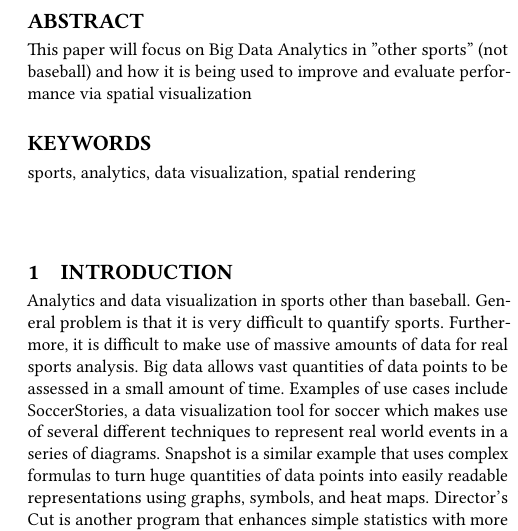
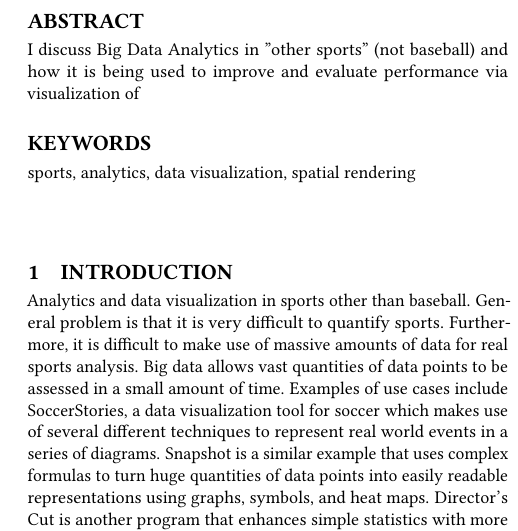
Before and after one commit to bigdata-i523/hid105, a LaTeX paper (paper1/report.tex): part of one column of page 1 of 2, cut so that both start at the same text. Compiled offline with pdfLaTeX.

Commit message:
Update report.tex

```diff
--- a/paper1/report.tex
+++ b/paper1/report.tex
@@ -22,7 +22,7 @@
 
 
 \begin{abstract}
-This paper will focus on Big Data Analytics in "other sports" (not baseball) and how it is being used to improve and evaluate performance via spatial visualization
+I discuss Big Data Analytics in "other sports" (not baseball) and how it is being used to improve and evaluate performance via visualization of
 \end{abstract}
 
 \keywords{sports, analytics, data visualization, spatial rendering}
```
Also changed, not shown: paper1/report.tex (2 more changed lines).
